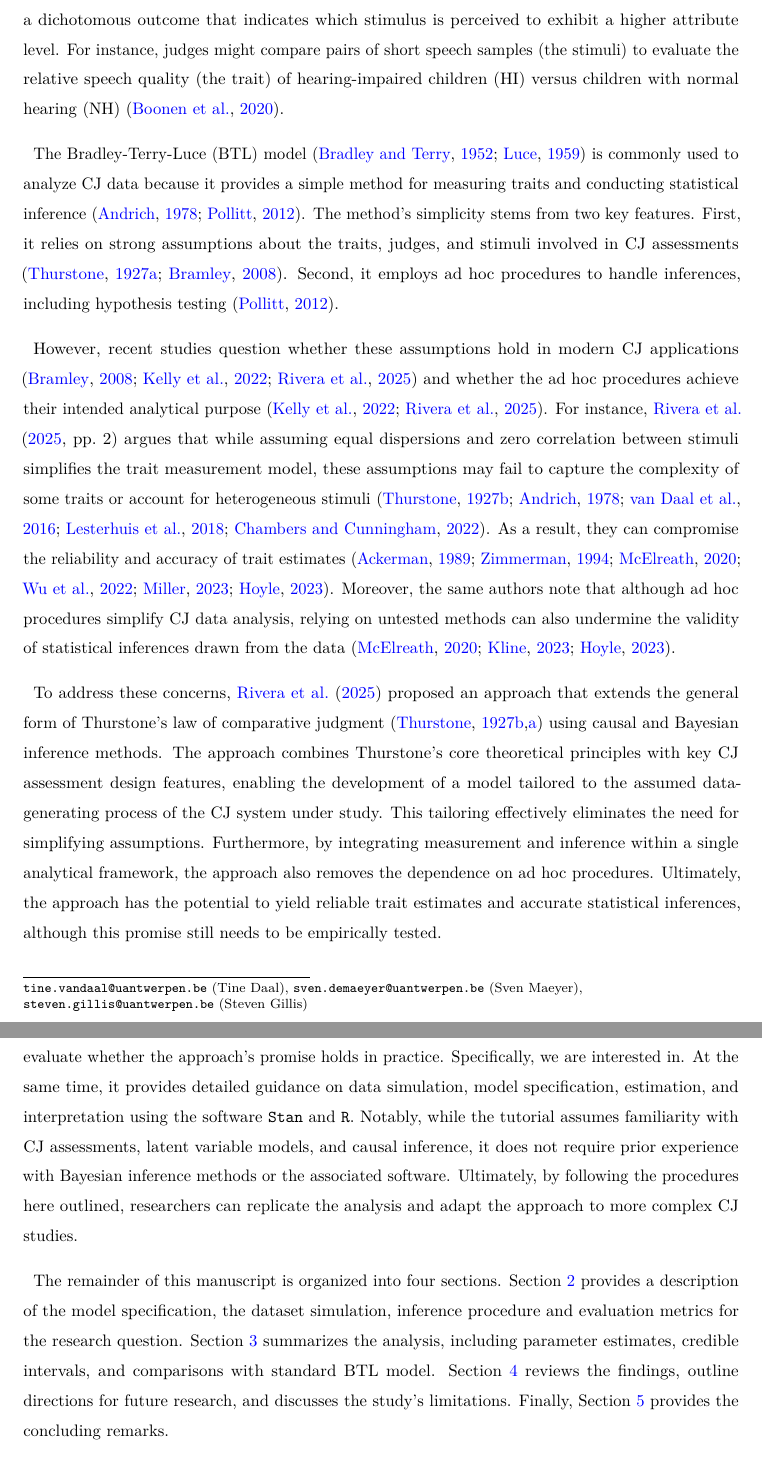
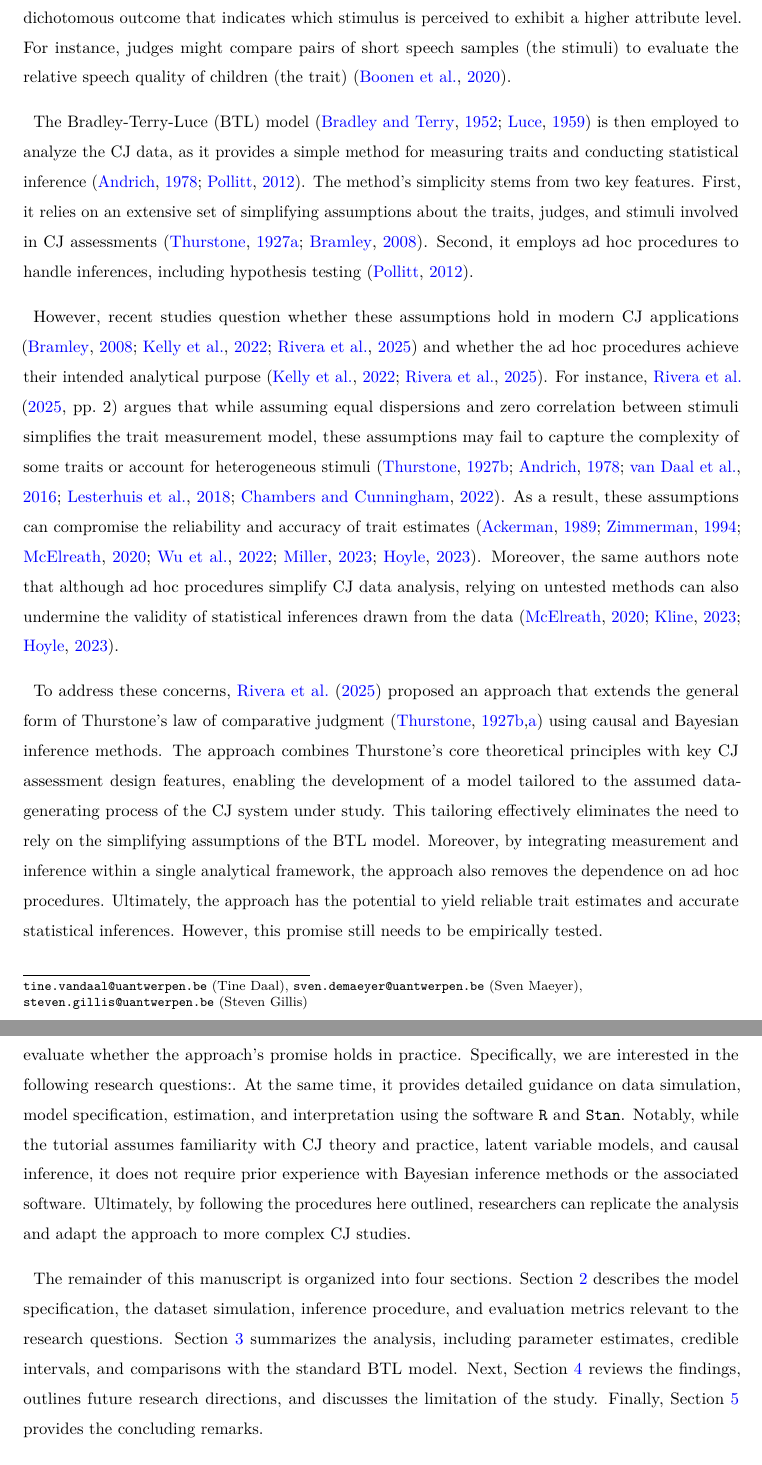
Before and after one commit to jriveraespejo/paper3_manuscript, a LaTeX paper (_tex/paper3.tex): two parts of pages 2 and 3 of 5, joined at a grey line, cut so that both start at the same text. Compiled offline with pdfLaTeX.

Commit message:
Built site for gh-pages

```diff
--- a/_tex/paper3.tex
+++ b/_tex/paper3.tex
@@ -154,7 +154,7 @@
 \IfFileExists{xurl.sty}{\usepackage{xurl}}{} % add URL line breaks if available
 \urlstyle{same}
 \hypersetup{
-  pdftitle={Bayesian modeling of comparative judgment data with Stan in R: A tutorial for speech quality researchers},
+  pdftitle={Bayesian modeling of comparative judgment data with R and Stan: A tutorial for speech quality researchers},
   pdfauthor={Jose Manuel Rivera Espejo; Tine van Daal; Sven De Maeyer; Steven Gillis},
   pdfkeywords={tutorial, causal inference, bayesian
 inference, thurstonian model, comparative judgement, statistical
@@ -251,22 +251,21 @@ inference \sep thurstonian model \sep comparative judgement \sep
 \section{Introduction}\label{sec-introduction}
 
 Comparative judgment (CJ) is an assessment method in which judges
-evaluate a trait or attribute across different stimuli using pairwise
-comparisons \citep{Thurstone_1927a, Thurstone_1927b}. Each comparison
-generates a dichotomous outcome that indicates which stimulus is
-perceived to exhibit a higher attribute level. For instance, judges
-might compare pairs of short speech samples (the stimuli) to evaluate
-the relative speech quality (the trait) of hearing-impaired children
-(HI) versus children with normal hearing (NH) \citep{Boonen_et_al_2020}.
+evaluate a trait across different stimuli using pairwise comparisons
+\citep{Thurstone_1927a, Thurstone_1927b}. Each comparison generates a
+dichotomous outcome that indicates which stimulus is perceived to
+exhibit a higher attribute level. For instance, judges might compare
+pairs of short speech samples (the stimuli) to evaluate the relative
+speech quality of children (the trait) \citep{Boonen_et_al_2020}.
 
 The Bradley-Terry-Luce (BTL) model \citep{Bradley_et_al_1952, Luce_1959}
-is commonly used to analyze CJ data because it provides a simple method
+is then employed to analyze the CJ data, as it provides a simple method
 for measuring traits and conducting statistical inference
 \citep{Andrich_1978, Pollitt_2012b}. The method's simplicity stems from
-two key features. First, it relies on strong assumptions about the
-traits, judges, and stimuli involved in CJ assessments
-\citep{Thurstone_1927b, Bramley_2008}. Second, it employs ad hoc
-procedures to handle inferences, including hypothesis testing
+two key features. First, it relies on an extensive set of simplifying
+assumptions about the traits, judges, and stimuli involved in CJ
+assessments \citep{Thurstone_1927b, Bramley_2008}. Second, it employs ad
+hoc procedures to handle inferences, including hypothesis testing
 \citep{Pollitt_2012b}.
 
 However, recent studies question whether these assumptions hold in
@@ -279,8 +278,8 @@ dispersions and zero correlation between stimuli simplifies the trait
 measurement model, these assumptions may fail to capture the complexity
 of some traits or account for heterogeneous stimuli
 \citep{Thurstone_1927a, Andrich_1978, vanDaal_et_al_2016, Lesterhuis_et_al_2018, Chambers_et_al_2022}.
-As a result, they can compromise the reliability and accuracy of trait
-estimates
+As a result, these assumptions can compromise the reliability and
+accuracy of trait estimates
 \citep{Ackerman_1989, Zimmerman_1994, McElreath_2020, Wu_et_al_2022, Miller_2023, Hoyle_et_al_2023}.
 Moreover, the same authors note that although ad hoc procedures simplify
 CJ data analysis, relying on untested methods can also undermine the
@@ -294,34 +293,34 @@ Bayesian inference methods. The approach combines Thurstone's core
 theoretical principles with key CJ assessment design features, enabling
 the development of a model tailored to the assumed data-generating
 process of the CJ system under study. This tailoring effectively
-eliminates the need for simplifying assumptions. Furthermore, by
-integrating measurement and inference within a single analytical
-framework, the approach also removes the dependence on ad hoc
-procedures. Ultimately, the approach has the potential to yield reliable
-trait estimates and accurate statistical inferences, although this
-promise still needs to be empirically tested.
+eliminates the need to rely on the simplifying assumptions of the BTL
+model. Moreover, by integrating measurement and inference within a
+single analytical framework, the approach also removes the dependence on
+ad hoc procedures. Ultimately, the approach has the potential to yield
+reliable trait estimates and accurate statistical inferences. However,
+this promise still needs to be empirically tested.
 
 Thus, this tutorial applies the proposed approach to a simulated dataset
 on speech quality to evaluate whether the approach's promise holds in
-practice. {Specifically, we are interested in}. At the same time, it
-provides detailed guidance on data simulation, model specification,
-estimation, and interpretation using the software \texttt{Stan} and
-\texttt{R}. Notably, while the tutorial assumes familiarity with CJ
-assessments, latent variable models, and causal inference, it does not
-require prior experience with Bayesian inference methods or the
-associated software. Ultimately, by following the procedures here
-outlined, researchers can replicate the analysis and adapt the approach
-to more complex CJ studies.
+practice. {Specifically, we are interested in the following research
+questions:}. At the same time, it provides detailed guidance on data
+simulation, model specification, estimation, and interpretation using
+the software \texttt{R} and \texttt{Stan}. Notably, while the tutorial
+assumes familiarity with CJ theory and practice, latent variable models,
+and causal inference, it does not require prior experience with Bayesian
+inference methods or the associated software. Ultimately, by following
+the procedures here outlined, researchers can replicate the analysis and
+adapt the approach to more complex CJ studies.
 
 The remainder of this manuscript is organized into four sections.
-Section~\ref{sec-methods} provides a description of the model
-specification, the dataset simulation, inference procedure and
-evaluation metrics for the research question. Section~\ref{sec-results}
-summarizes the analysis, including parameter estimates, credible
-intervals, and comparisons with standard BTL model.
-Section~\ref{sec-discussion} reviews the findings, outline directions
-for future research, and discusses the study's limitations. Finally,
-Section~\ref{sec-conclusion} provides the concluding remarks.
+Section~\ref{sec-methods} describes the model specification, the dataset
+simulation, inference procedure, and evaluation metrics relevant to the
+research questions. Section~\ref{sec-results} summarizes the analysis,
+including parameter estimates, credible intervals, and comparisons with
+the standard BTL model. Next, Section~\ref{sec-discussion} reviews the
+findings, outlines future research directions, and discusses the
+limitation of the study. Finally, Section~\ref{sec-conclusion} provides
+the concluding remarks.
 
 \section{Methods}\label{sec-methods}
 
```
Also changed, not shown: paper3.pdf, _tex/paper3.tex (12 more changed lines), 2 other files.
